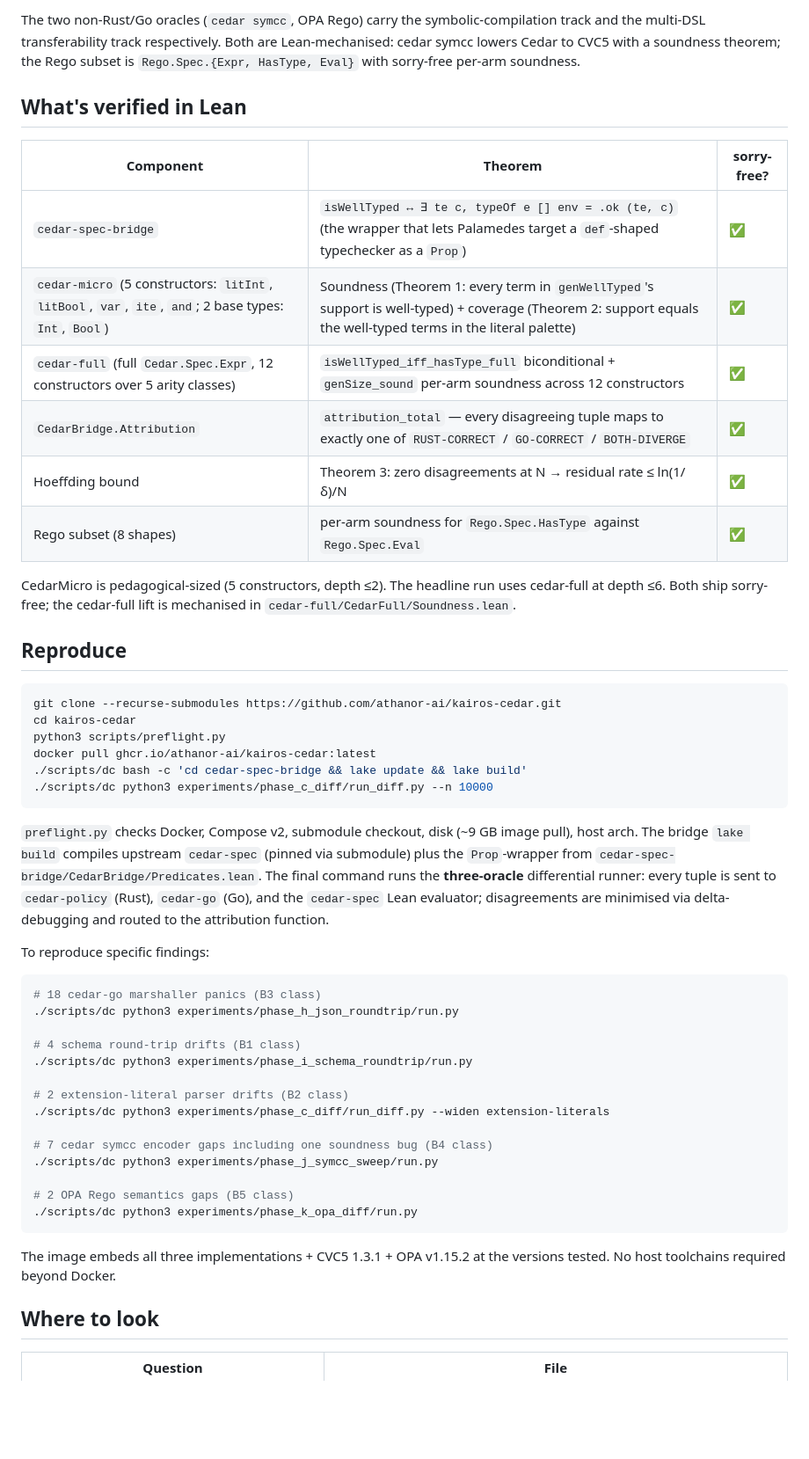
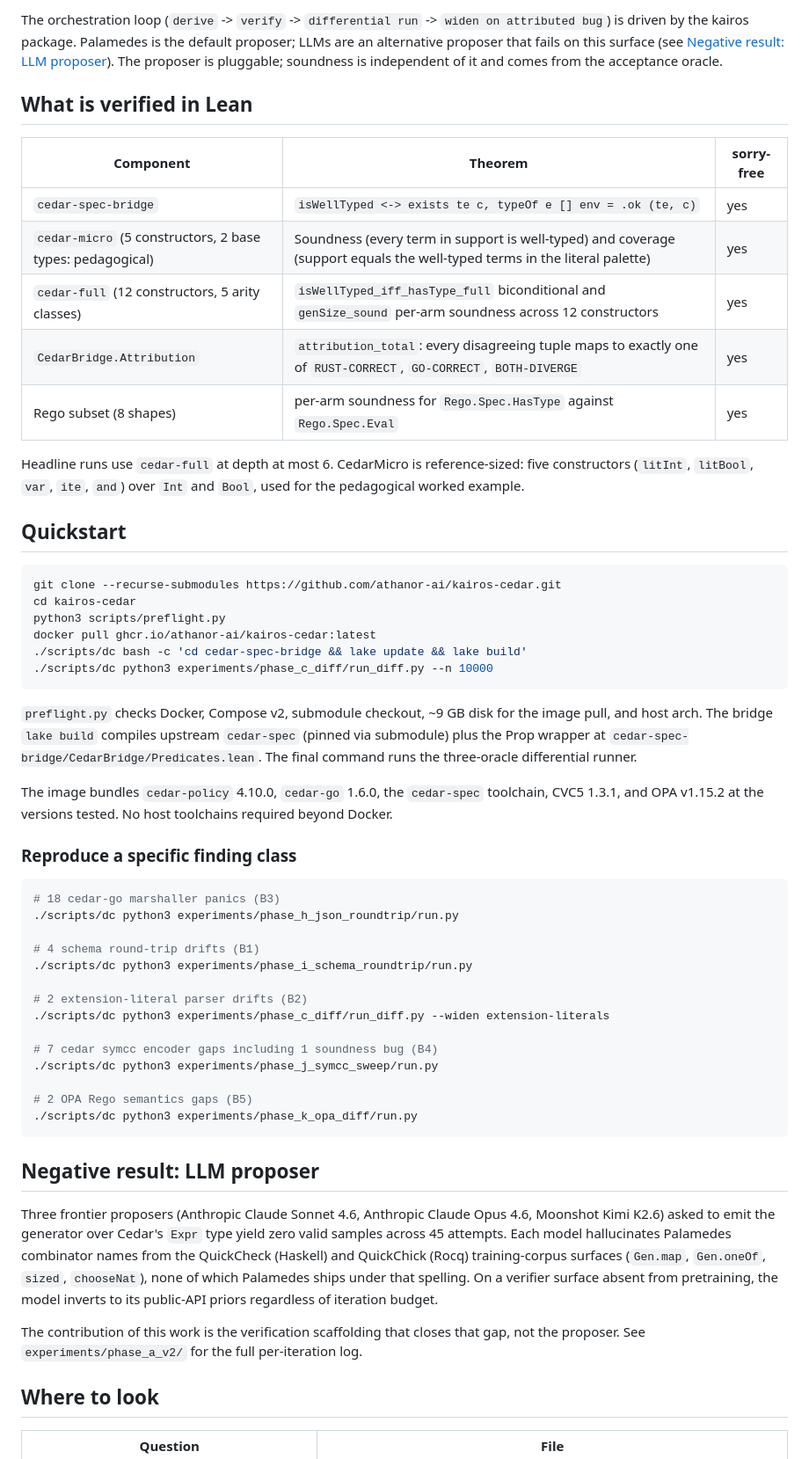
Before and after one commit to athanor-ai/kairos-cedar, a Markdown page: README.md, the part around one of its changes. Shown at 88% size. GitHub-like rendering; blank space fills up the shorter version.

````diff
--- a/README.md
+++ b/README.md
@@ -56,21 +36,20 @@ Rust↔Go disagreement is implementation drift between the two production engine
 ```
 
-The two non-Rust/Go oracles (`cedar symcc`, OPA Rego) carry the symbolic-compilation track and the multi-DSL transferability track respectively. Both are Lean-mechanised: cedar symcc lowers Cedar to CVC5 with a soundness theorem; the Rego subset is `Rego.Spec.{Expr, HasType, Eval}` with sorry-free per-arm soundness.
+The orchestration loop (`derive` -> `verify` -> `differential run` -> `widen on attributed bug`) is driven by the kairos package. Palamedes is the default proposer; LLMs are an alternative proposer that fails on this surface (see [Negative result: LLM proposer](#negative-result-llm-proposer)). The proposer is pluggable; soundness is independent of it and comes from the acceptance oracle.
 
-## What's verified in Lean
+## What is verified in Lean
 
-| Component | Theorem | sorry-free? |
+| Component | Theorem | sorry-free |
 |---|---|---|
-| `cedar-spec-bridge` | `isWellTyped ↔ ∃ te c, typeOf e [] env = .ok (te, c)` (the wrapper that lets Palamedes target a `def`-shaped typechecker as a `Prop`) | ✅ |
-| `cedar-micro` (5 constructors: `litInt`, `litBool`, `var`, `ite`, `and`; 2 base types: `Int`, `Bool`) | Soundness (Theorem 1: every term in `genWellTyped`'s support is well-typed) + coverage (Theorem 2: support equals the well-typed terms in the literal palette) | ✅ |
-| `cedar-full` (full `Cedar.Spec.Expr`, 12 constructors over 5 arity classes) | `isWellTyped_iff_hasType_full` biconditional + `genSize_sound` per-arm soundness across 12 constructors | ✅ |
-| `CedarBridge.Attribution` | `attribution_total` — every disagreeing tuple maps to exactly one of `RUST-CORRECT` / `GO-CORRECT` / `BOTH-DIVERGE` | ✅ |
-| Hoeffding bound | Theorem 3: zero disagreements at N → residual rate ≤ ln(1/δ)/N | ✅ |
-| Rego subset (8 shapes) | per-arm soundness for `Rego.Spec.HasType` against `Rego.Spec.Eval` | ✅ |
+| `cedar-spec-bridge` | `isWellTyped <-> exists te c, typeOf e [] env = .ok (te, c)` | yes |
+| `cedar-micro` (5 constructors, 2 base types: pedagogical) | Soundness (every term in support is well-typed) and coverage (support equals the well-typed terms in the literal palette) | yes |
+| `cedar-full` (12 constructors, 5 arity classes) | `isWellTyped_iff_hasType_full` biconditional and `genSize_sound` per-arm soundness across 12 constructors | yes |
+| `CedarBridge.Attribution` | `attribution_total`: every disagreeing tuple maps to exactly one of `RUST-CORRECT`, `GO-CORRECT`, `BOTH-DIVERGE` | yes |
+| Rego subset (8 shapes) | per-arm soundness for `Rego.Spec.HasType` against `Rego.Spec.Eval` | yes |
 
-CedarMicro is pedagogical-sized (5 constructors, depth ≤2). The headline run uses cedar-full at depth ≤6. Both ship sorry-free; the cedar-full lift is mechanised in `cedar-full/CedarFull/Soundness.lean`.
+Headline runs use `cedar-full` at depth at most 6. CedarMicro is reference-sized: five constructors (`litInt`, `litBool`, `var`, `ite`, `and`) over `Int` and `Bool`, used for the pedagogical worked example.
 
-## Reproduce
+## Quickstart
 
 ```bash
 git clone --recurse-submodules https://github.com/athanor-ai/kairos-cedar.git
@@ -81,28 +60,34 @@ docker pull ghcr.io/athanor-ai/kairos-cedar:latest
 ./scripts/dc python3 experiments/phase_c_diff/run_diff.py --n 10000
 ```
 
-`preflight.py` checks Docker, Compose v2, submodule checkout, disk (~9 GB image pull), host arch. The bridge `lake build` compiles upstream `cedar-spec` (pinned via submodule) plus the `Prop`-wrapper from `cedar-spec-bridge/CedarBridge/Predicates.lean`. The final command runs the **three-oracle** differential runner: every tuple is sent to `cedar-policy` (Rust), `cedar-go` (Go), and the `cedar-spec` Lean evaluator; disagreements are minimised via delta-debugging and routed to the attribution function.
+`preflight.py` checks Docker, Compose v2, submodule checkout, ~9 GB disk for the image pull, and host arch. The bridge `lake build` compiles upstream `cedar-spec` (pinned via submodule) plus the Prop wrapper at `cedar-spec-bridge/CedarBridge/Predicates.lean`. The final command runs the three-oracle differential runner.
 
-To reproduce specific findings:
+The image bundles `cedar-policy` 4.10.0, `cedar-go` 1.6.0, the `cedar-spec` toolchain, CVC5 1.3.1, and OPA v1.15.2 at the versions tested. No host toolchains required beyond Docker.
+
+### Reproduce a specific finding class
 
 ```bash
-# 18 cedar-go marshaller panics (B3 class)
+# 18 cedar-go marshaller panics (B3)
 ./scripts/dc python3 experiments/phase_h_json_roundtrip/run.py
 
-# 4 schema round-trip drifts (B1 class)
+# 4 schema round-trip drifts (B1)
 ./scripts/dc python3 experiments/phase_i_schema_roundtrip/run.py
 
-# 2 extension-literal parser drifts (B2 class)
+# 2 extension-literal parser drifts (B2)
 ./scripts/dc python3 experiments/phase_c_diff/run_diff.py --widen extension-literals
 
-# 7 cedar symcc encoder gaps including one soundness bug (B4 class)
+# 7 cedar symcc encoder gaps including 1 soundness bug (B4)
 ./scripts/dc python3 experiments/phase_j_symcc_sweep/run.py
 
-# 2 OPA Rego semantics gaps (B5 class)
+# 2 OPA Rego semantics gaps (B5)
 ./scripts/dc python3 experiments/phase_k_opa_diff/run.py
 ```
 
-The image embeds all three implementations + CVC5 1.3.1 + OPA v1.15.2 at the versions tested. No host toolchains required beyond Docker.
+## Negative result: LLM proposer
+
+Three frontier proposers (Anthropic Claude Sonnet 4.6, Anthropic Claude Opus 4.6, Moonshot Kimi K2.6) asked to emit the generator over Cedar's `Expr` type yield zero valid samples across 45 attempts. Each model hallucinates Palamedes combinator names from the QuickCheck (Haskell) and QuickChick (Rocq) training-corpus surfaces (`Gen.map`, `Gen.oneOf`, `sized`, `chooseNat`), none of which Palamedes ships under that spelling. On a verifier surface absent from pretraining, the model inverts to its public-API priors regardless of iteration budget.
+
+The contribution of this work is the verification scaffolding that closes that gap, not the proposer. See `experiments/phase_a_v2/` for the full per-iteration log.
 
 ## Where to look
 
````
Also changed, not shown: other parts of README.md (+56 -78 lines).
